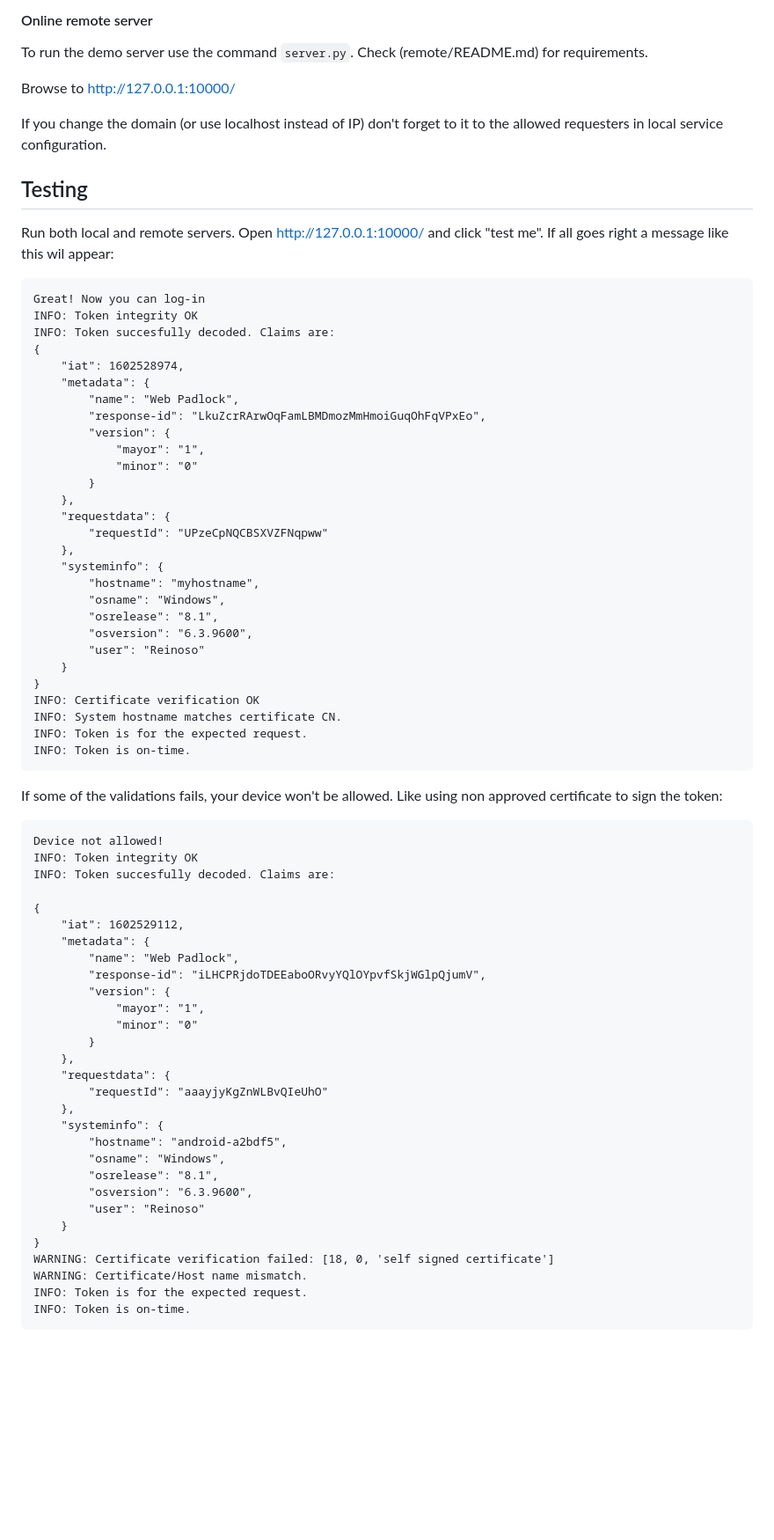
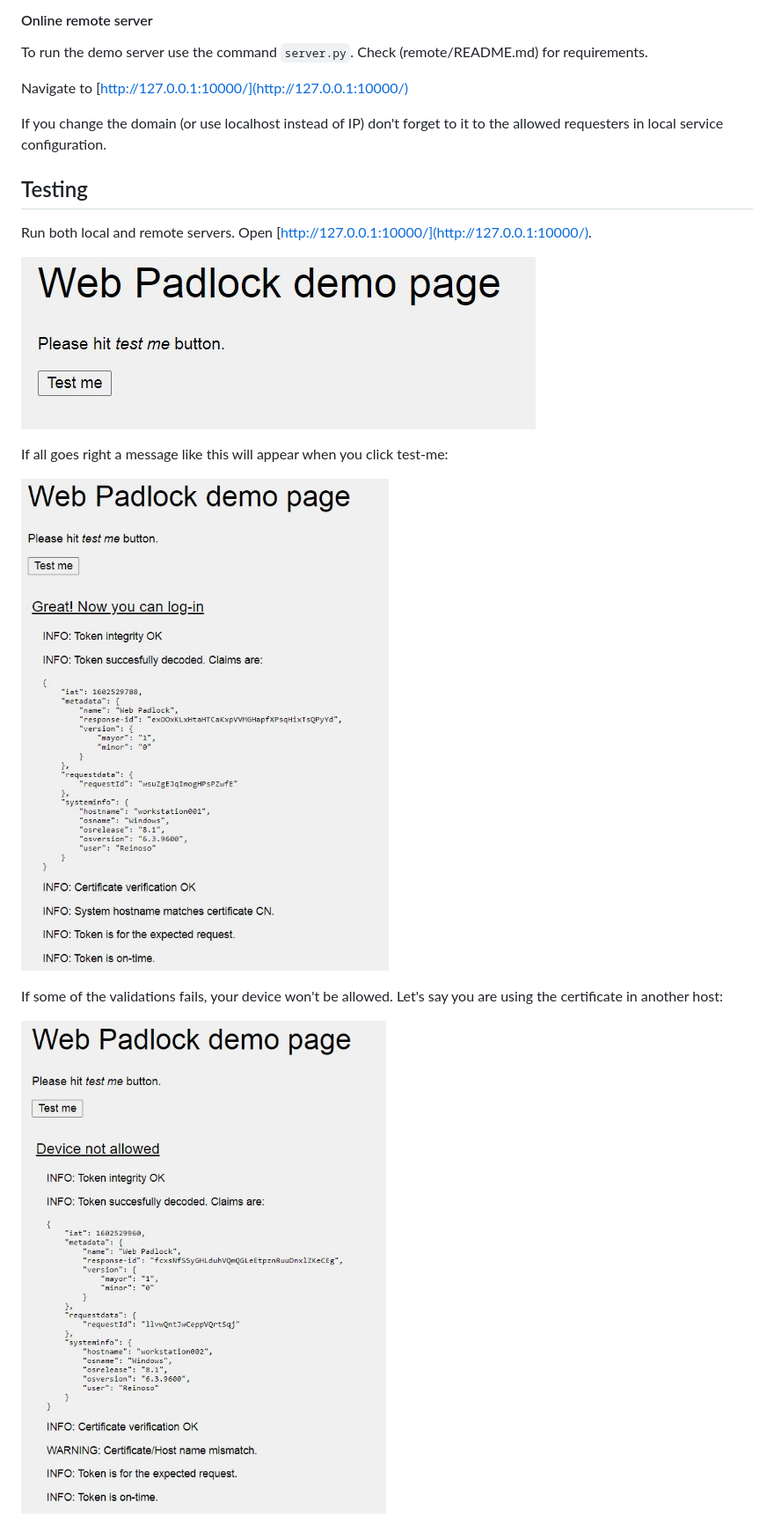
Before and after one commit to BelmY/webpadlock, a Markdown page: README.md, the part around the change printed below. Shown: that part at 88% size. Drawn GitHub-style; pictures changed too: img/success.jpg (added), img/test-me.jpg (added), img/warnings.jpg (added); blank space fills up the shorter version.

Commit message:
Images in readme

```diff
--- a/README.md
+++ b/README.md
@@ -109,71 +109,20 @@ If you want to test some previously saved tokens you can use the command line va
 
 To run the demo server use the command `server.py`. Check (remote/README.md) for requirements.
 
-Browse to http://127.0.0.1:10000/
+Navigate to [http://127.0.0.1:10000/](http://127.0.0.1:10000/)
 
 If you change the domain (or use localhost instead of IP) don't forget to it to the allowed requesters in local service configuration.
 
 ## Testing
 
-Run both local and remote servers. Open http://127.0.0.1:10000/ and click "test me". If all goes right a message like this wil appear:
+Run both local and remote servers. Open [http://127.0.0.1:10000/](http://127.0.0.1:10000/).
 
-    Great! Now you can log-in
-    INFO: Token integrity OK
-    INFO: Token succesfully decoded. Claims are:
-    {
-        "iat": 1602528974,
-        "metadata": {
-            "name": "Web Padlock",
-            "response-id": "LkuZcrRArwOqFamLBMDmozMmHmoiGuqOhFqVPxEo",
-            "version": {
-                "mayor": "1",
-                "minor": "0"
-            }
-        },
-        "requestdata": {
-            "requestId": "UPzeCpNQCBSXVZFNqpww"
-        },
-        "systeminfo": {
-            "hostname": "myhostname",
-            "osname": "Windows",
-            "osrelease": "8.1",
-            "osversion": "6.3.9600",
-            "user": "Reinoso"
-        }
-    }
-    INFO: Certificate verification OK
-    INFO: System hostname matches certificate CN.
-    INFO: Token is for the expected request.
-    INFO: Token is on-time.
+![Test-me button](/img/test-me.jpg)
 
-If some of the validations fails, your device won't be allowed. Like using non approved certificate to sign the token:
+If all goes right a message like this will appear when you click test-me:
 
-    Device not allowed!
-    INFO: Token integrity OK
-    INFO: Token succesfully decoded. Claims are:
+![Success](/img/success.jpg)
 
-    {
-        "iat": 1602529112,
-        "metadata": {
-            "name": "Web Padlock",
-            "response-id": "iLHCPRjdoTDEEaboORvyYQlOYpvfSkjWGlpQjumV",
-            "version": {
-                "mayor": "1",
-                "minor": "0"
-            }
-        },
-        "requestdata": {
-            "requestId": "aaayjyKgZnWLBvQIeUhO"
-        },
-        "systeminfo": {
-            "hostname": "android-a2bdf5",
-            "osname": "Windows",
-            "osrelease": "8.1",
-            "osversion": "6.3.9600",
-            "user": "Reinoso"
-        }
-    }
-    WARNING: Certificate verification failed: [18, 0, 'self signed certificate']
-    WARNING: Certificate/Host name mismatch.
-    INFO: Token is for the expected request.
-    INFO: Token is on-time.
+If some of the validations fails, your device won't be allowed. Let's say you are using the certificate in another host:
+
+![Login failed](/img/warnings.jpg)
```
Also changed, not shown: other parts of README.md (+2 -2 lines).
